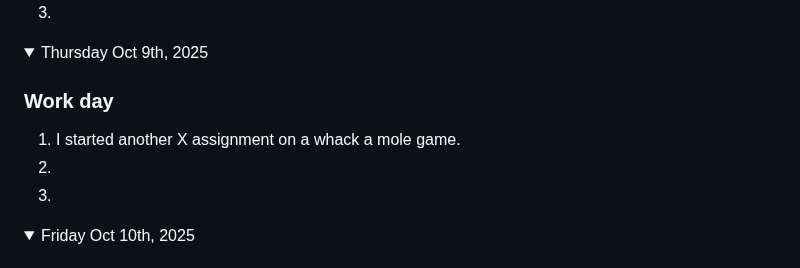
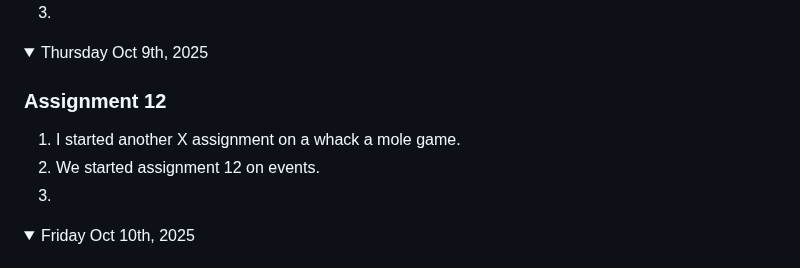
Before and after one commit to nolan-b-mss/game-dev-nolan-2025, a Markdown page: README.md, the part around the change. Rendered like a GitHub page.

```diff
--- a/README.md
+++ b/README.md
@@ -222,9 +222,9 @@ Note: If you have a link to an assignment that has not been marked, put "open" a
 
 <details open><summary>Thursday Oct 9th, 2025</summary>
 
-### Work day
+### Assignment 12
 1. I started another X assignment on a whack a mole game.
-1.
+1. We started assignment 12 on events.
 1.
 
 </details>
```
